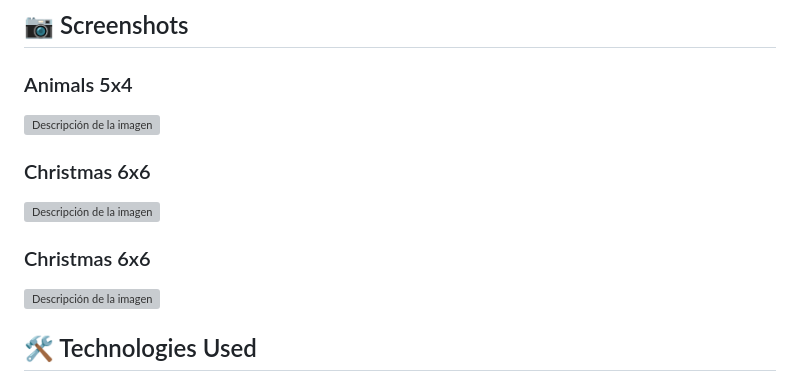
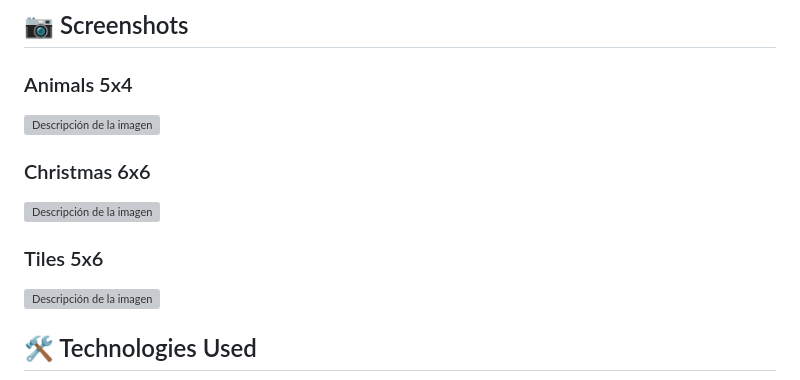
Before and after one commit to YonaGonca/memory-game, a Markdown page: README.md, the part around the change. Rendered like a GitHub page; grey boxes are pictures that could not be loaded.

```diff
--- a/README.md
+++ b/README.md
@@ -39,7 +39,7 @@
 </p>
 
 <p align="center">
-  <h3>Christmas 6x6</h3>
+  <h3>Tiles 5x6</h3>
   <img src="media/previa5x6azulejos.png" alt="Descripción de la imagen" style="width: 500px; border-radius: 20px; border: 3px solid"/>
 </p>
 
```
